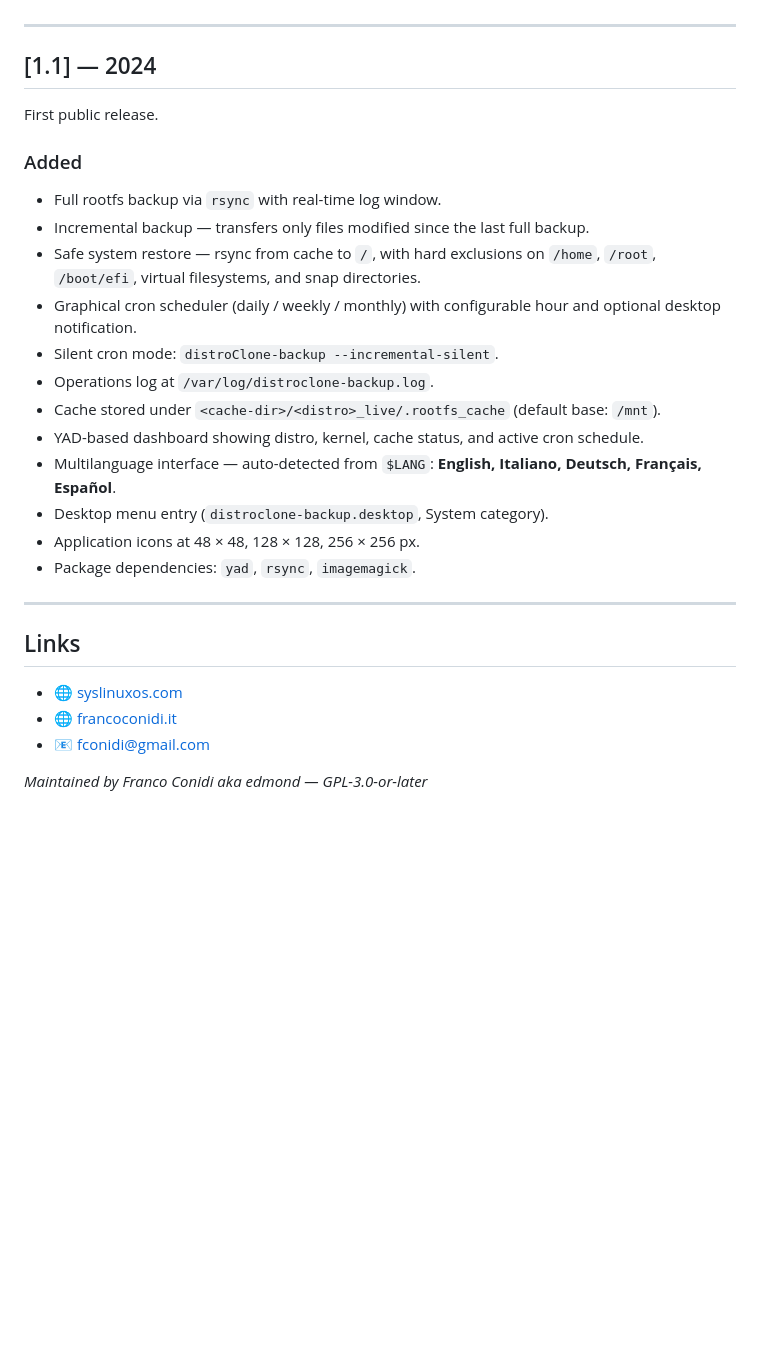
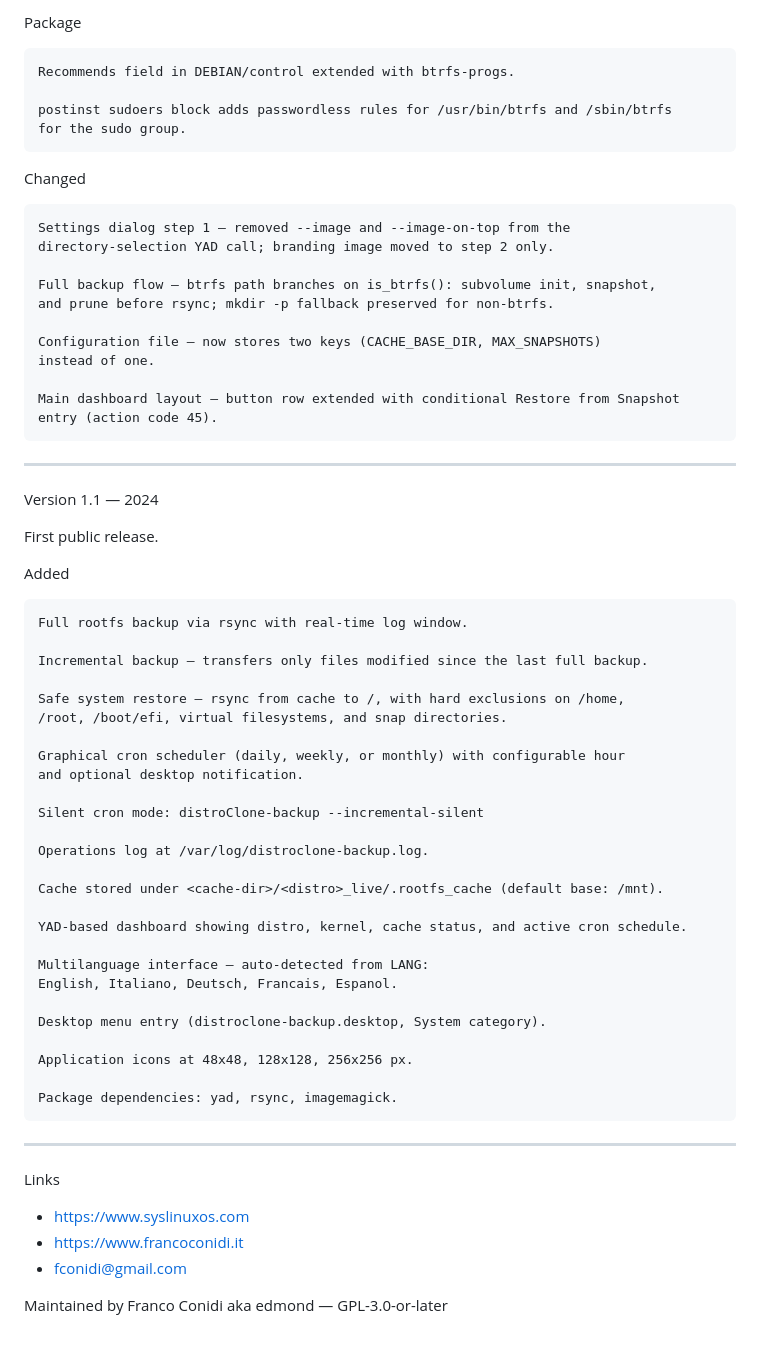
Before and after one commit to fconidi/distroClone-backup, a Markdown page: CHANGELOG.md, the part around one of its changes. GitHub-like rendering; blank space fills up the shorter version.

```diff
--- a/CHANGELOG.md
+++ b/CHANGELOG.md
@@ -75,31 +125,65 @@ New strings added in every supported language:
+Package
+
+    Recommends field in DEBIAN/control extended with btrfs-progs.
+
+    postinst sudoers block adds passwordless rules for /usr/bin/btrfs and /sbin/btrfs
+    for the sudo group.
+
+Changed
+
+    Settings dialog step 1 — removed --image and --image-on-top from the
+    directory-selection YAD call; branding image moved to step 2 only.
+
+    Full backup flow — btrfs path branches on is_btrfs(): subvolume init, snapshot,
+    and prune before rsync; mkdir -p fallback preserved for non-btrfs.
+
+    Configuration file — now stores two keys (CACHE_BASE_DIR, MAX_SNAPSHOTS)
+    instead of one.
+
+    Main dashboard layout — button row extended with conditional Restore from Snapshot
+    entry (action code 45).
 
 ---
 
-## [1.1] — 2024
+Version 1.1 — 2024
 
 First public release.
 
-### Added
+Added
 
-- Full rootfs backup via `rsync` with real-time log window.
-- Incremental backup — transfers only files modified since the last full backup.
-- Safe system restore — rsync from cache to `/`, with hard exclusions on `/home`, `/root`, `/boot/efi`, virtual filesystems, and snap directories.
-- Graphical cron scheduler (daily / weekly / monthly) with configurable hour and optional desktop notification.
-- Silent cron mode: `distroClone-backup --incremental-silent`.
-- Operations log at `/var/log/distroclone-backup.log`.
-- Cache stored under `<cache-dir>/<distro>_live/.rootfs_cache` (default base: `/mnt`).
-- YAD-based dashboard showing distro, kernel, cache status, and active cron schedule.
-- Multilanguage interface — auto-detected from `$LANG`: **English, Italiano, Deutsch, Français, Español**.
-- Desktop menu entry (`distroclone-backup.desktop`, System category).
-- Application icons at 48 × 48, 128 × 128, 256 × 256 px.
-- Package dependencies: `yad`, `rsync`, `imagemagick`.
+    Full rootfs backup via rsync with real-time log window.
+
+    Incremental backup — transfers only files modified since the last full backup.
+
+    Safe system restore — rsync from cache to /, with hard exclusions on /home,
+    /root, /boot/efi, virtual filesystems, and snap directories.
+
+    Graphical cron scheduler (daily, weekly, or monthly) with configurable hour
+    and optional desktop notification.
+
+    Silent cron mode: distroClone-backup --incremental-silent
+
+    Operations log at /var/log/distroclone-backup.log.
+
+    Cache stored under <cache-dir>/<distro>_live/.rootfs_cache (default base: /mnt).
+
+    YAD-based dashboard showing distro, kernel, cache status, and active cron schedule.
+
+    Multilanguage interface — auto-detected from LANG:
+    English, Italiano, Deutsch, Francais, Espanol.
+
+    Desktop menu entry (distroclone-backup.desktop, System category).
+
+    Application icons at 48x48, 128x128, 256x256 px.
+
+    Package dependencies: yad, rsync, imagemagick.
 
 ---
 
-## Links
+Links
 
-- 🌐 [syslinuxos.com](https://www.syslinuxos.com)
-- 🌐 [francoconidi.it](https://www.francoconidi.it)
-- 📧 fconidi@gmail.com
+- https://www.syslinuxos.com
+- https://www.francoconidi.it
+- fconidi@gmail.com
 
-*Maintained by Franco Conidi aka edmond — GPL-3.0-or-later*
+Maintained by Franco Conidi aka edmond — GPL-3.0-or-later
```
Also changed, not shown: other parts of CHANGELOG.md (+106 -56 lines).
